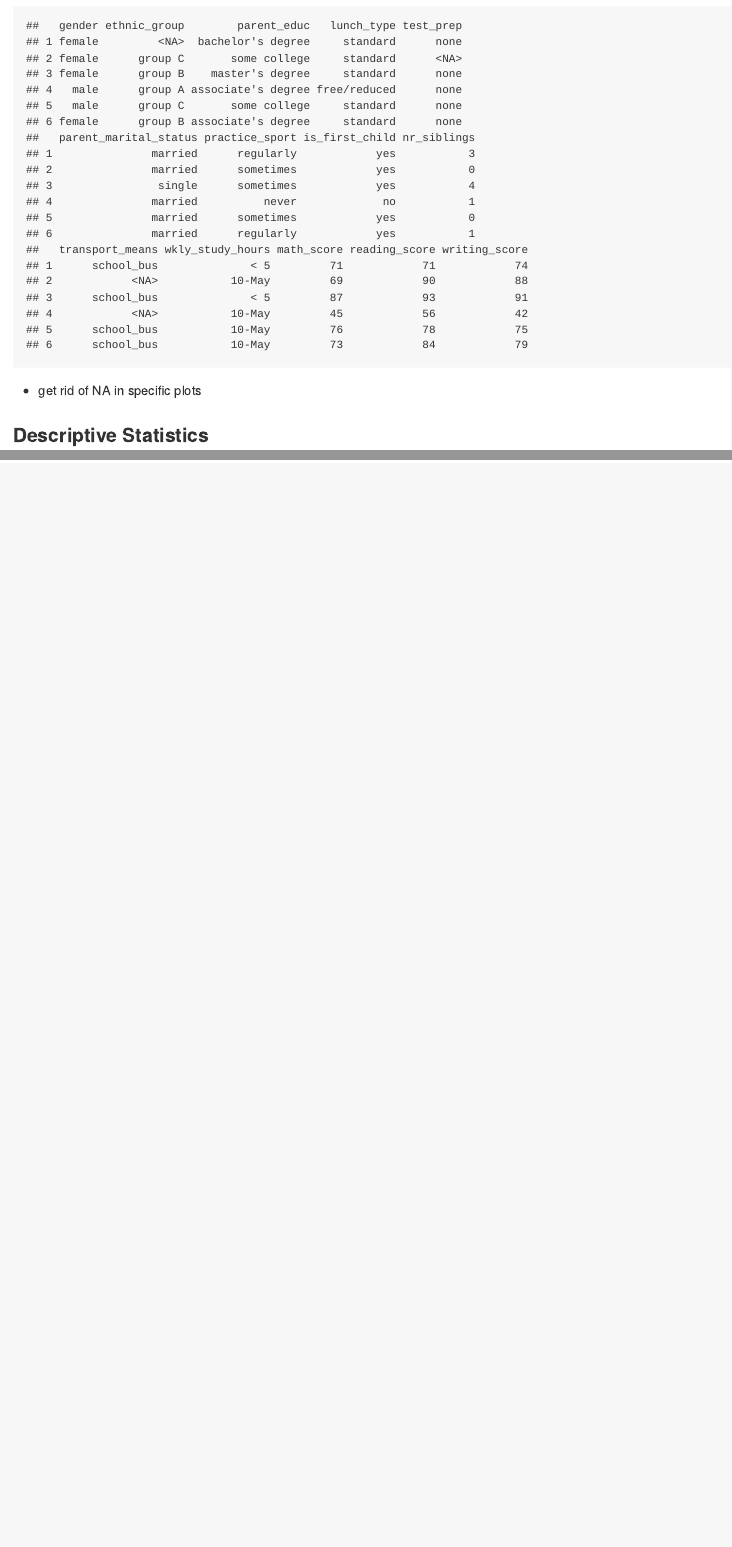
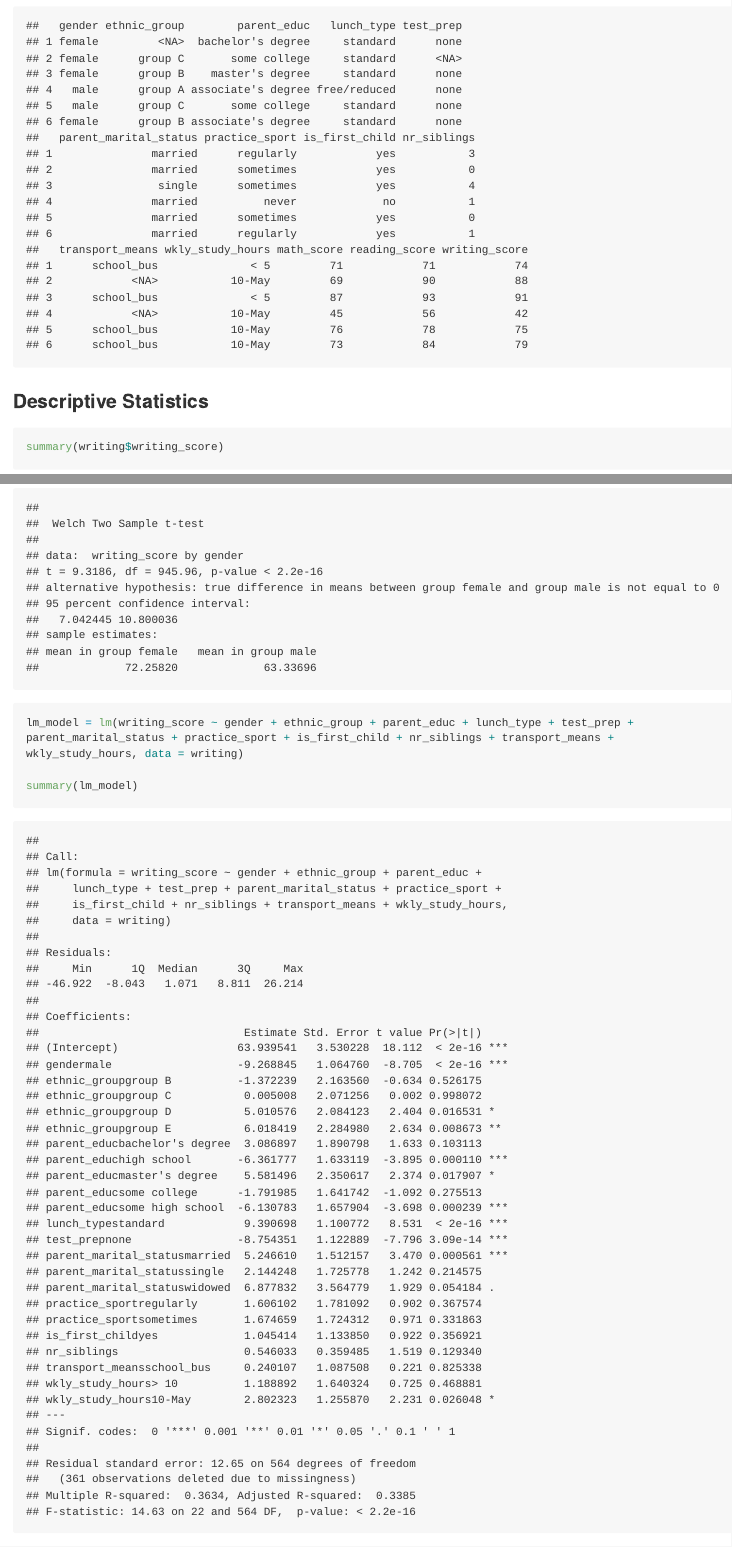
Before and after one commit to KanyeXuSelf/P8130_Final-Project, an R Markdown document (tp2879.Rmd): the page in a window 1100 px wide, from 340 px down, and a second part further down, joined at a grey line. Rendered offline with R 4.5, knitr and Pandoc, with nearby package versions; long lines of code are wrapped; column names are cleaned by a stand-in for the janitor package.

Commit message:
fitting a linear regression model

````diff
--- a/tp2879.Rmd
+++ b/tp2879.Rmd
@@ -20,8 +20,6 @@ writing = writing |>
 head(writing)
 ```
 
-
-*    get rid of NA in specific plots
 
 ### Descriptive Statistics
 ```{r}
@@ -164,3 +163,9 @@ t_test = t.test(writing_score ~ gender, data = writing)
 
 print(t_test)
 ```
+
+```{r}
+lm_model = lm(writing_score ~ gender + ethnic_group + parent_educ + lunch_type + test_prep + parent_marital_status + practice_sport + is_first_child + nr_siblings + transport_means + wkly_study_hours, data = writing)
+
+summary(lm_model)
+```
````
Also changed, not shown: tp2879.md, tp2879.Rmd (1 more changed lines).
